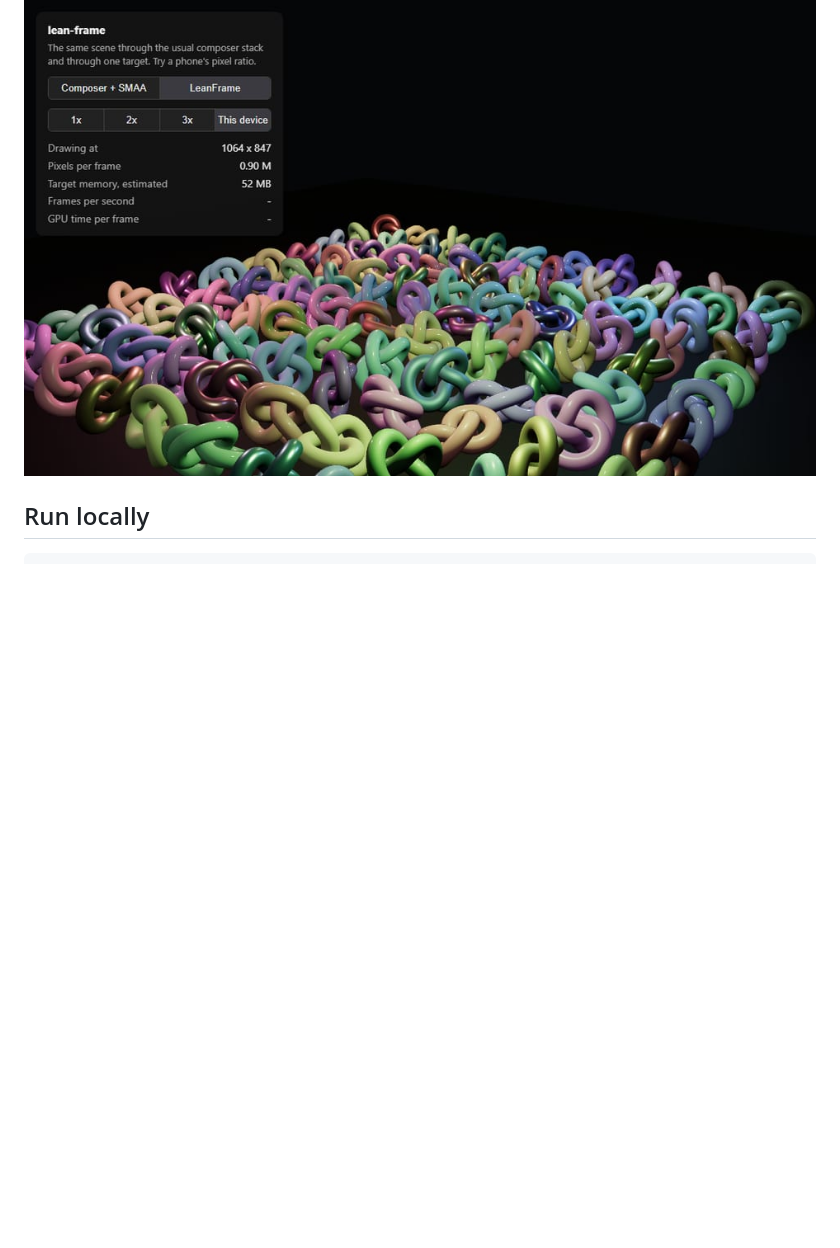
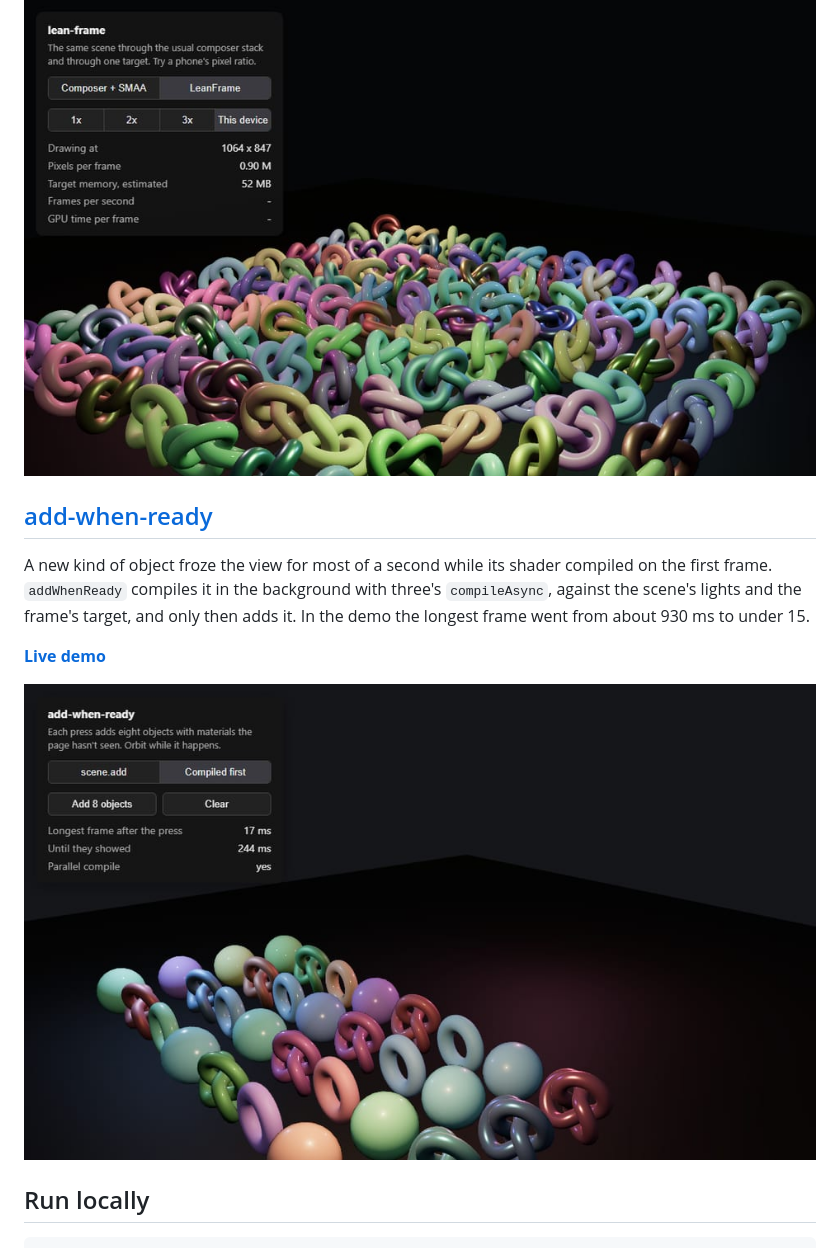
Before and after one commit to burakturan/threejs-extras, a Markdown page: README.md, the part around the change. Rendered like a GitHub page; pictures changed too: assets/add-when-ready.jpg (added); blank space fills up the shorter version.

Commit message:
feat(add-when-ready): compile a new object's shaders before it joins the scene

````diff
--- a/README.md
+++ b/README.md
@@ -36,6 +36,16 @@ ran a little faster; on a desktop at the same pixel count it is actually slower,
 
 [![lean-frame demo](assets/lean-frame.jpg)](https://burakturan.github.io/threejs-extras/lean-frame/)
 
+## [add-when-ready](packages/add-when-ready)
+
+A new kind of object froze the view for most of a second while its shader compiled on the first frame. `addWhenReady`
+compiles it in the background with three's `compileAsync`, against the scene's lights and the frame's target, and
+only then adds it. In the demo the longest frame went from about 930 ms to under 15.
+
+**[Live demo](https://burakturan.github.io/threejs-extras/add-when-ready/)**
+
+[![add-when-ready demo](assets/add-when-ready.jpg)](https://burakturan.github.io/threejs-extras/add-when-ready/)
+
 ## Run locally
 
 ```bash
````
Also changed, not shown: packages/add-when-ready/README.md (added, +65 -0 lines), 8 other files.
